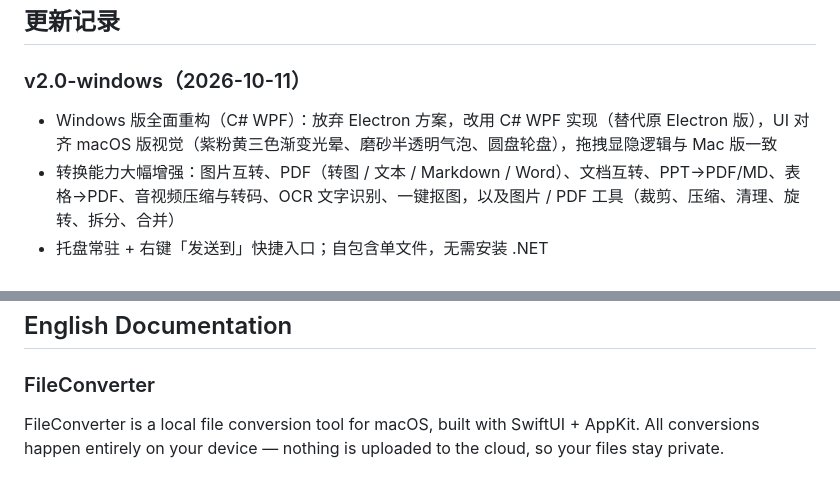
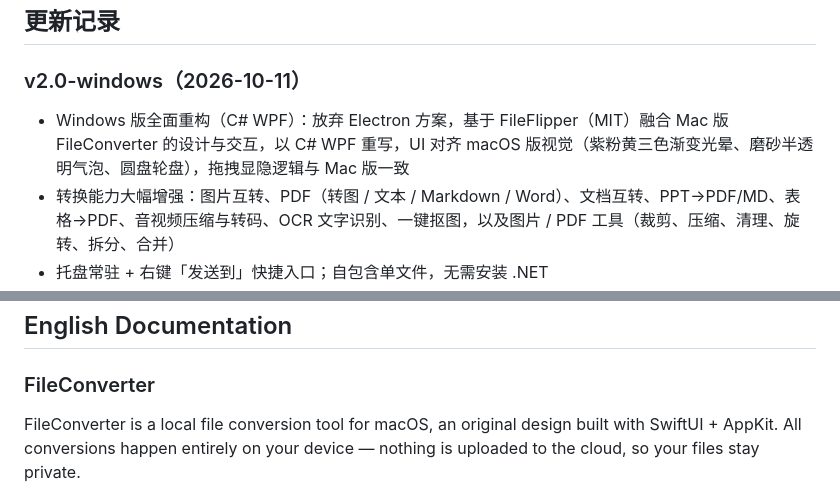
Before and after one commit to f8r4ksv7v4-hub/FileConverter, a Markdown page: README.md, 2 parts joined by grey strips. Rendered like a GitHub page.

```diff
--- a/README.md
+++ b/README.md
@@ -47,7 +47,7 @@ FileConverter 是一款 macOS 本地文件转换工具，基于 SwiftUI + AppKit
 ## 更新记录
 
 ### v2.0-windows（2026-10-11）
-- Windows 版全面重构（C# WPF）：放弃 Electron 方案，改用 C# WPF 实现（替代原 Electron 版），UI 对齐 macOS 版视觉（紫粉黄三色渐变光晕、磨砂半透明气泡、圆盘轮盘），拖拽显隐逻辑与 Mac 版一致
+- Windows 版全面重构（C# WPF）：放弃 Electron 方案，基于 FileFlipper（MIT）融合 Mac 版 FileConverter 的设计与交互，以 C# WPF 重写，UI 对齐 macOS 版视觉（紫粉黄三色渐变光晕、磨砂半透明气泡、圆盘轮盘），拖拽显隐逻辑与 Mac 版一致
 - 转换能力大幅增强：图片互转、PDF（转图 / 文本 / Markdown / Word）、文档互转、PPT→PDF/MD、表格→PDF、音视频压缩与转码、OCR 文字识别、一键抠图，以及图片 / PDF 工具（裁剪、压缩、清理、旋转、拆分、合并）
 - 托盘常驻 + 右键「发送到」快捷入口；自包含单文件，无需安装 .NET
 - 旧版 Electron 源码已归档至仓库 `FileConverter-Windows-Electron/` 目录
@@ -141,7 +141,7 @@ MIT
 
 ### FileConverter
 
-FileConverter is a local file conversion tool for macOS, built with SwiftUI + AppKit. All conversions happen entirely on your device — nothing is uploaded to the cloud, so your files stay private.
+FileConverter is a local file conversion tool for macOS, an original design built with SwiftUI + AppKit. All conversions happen entirely on your device — nothing is uploaded to the cloud, so your files stay private.
 
 <p align="center">
   <img src="https://raw.githubusercontent.com/f8r4ksv7v4-hub/FileConverter/main/images/screenshot-01.jpg" alt="FileConverter" width="720">
```
Also changed, not shown: other parts of README.md (+5 -5 lines).
